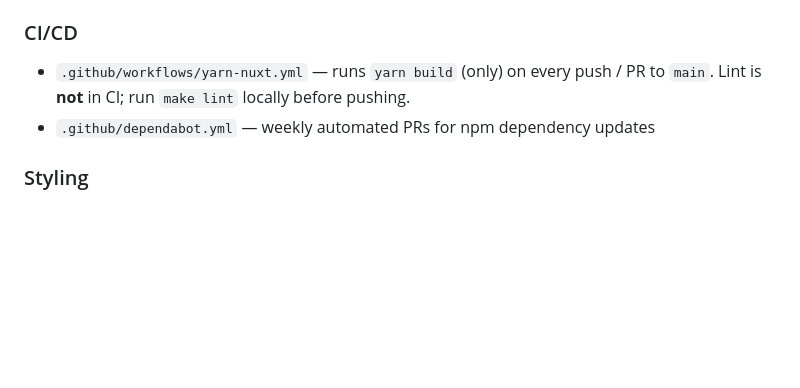
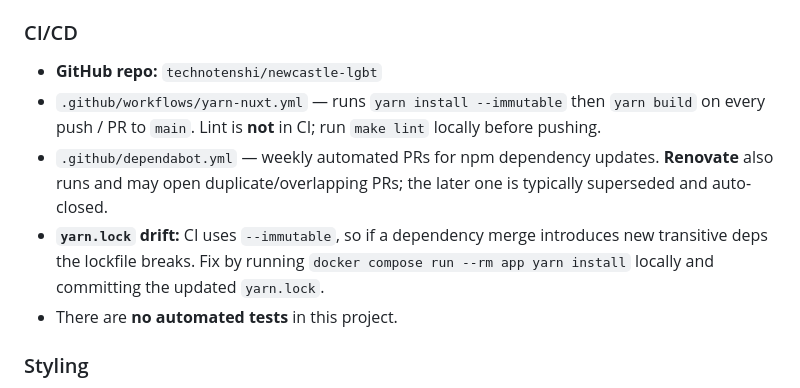
Before and after one commit to technotenshi/newcastle-lgbt, a Markdown page: CLAUDE.md, the part around the change. GitHub-like rendering; blank space fills up the shorter version.

Commit message:
update doc (#189)

```diff
--- a/CLAUDE.md
+++ b/CLAUDE.md
@@ -88,8 +88,11 @@ useSchemaOrg([defineOrganization({ name: '...', url: '...' })]);
 Do **not** add: `og:title`, `og:description`, `og:url`, `twitter:title`, `twitter:description`, `<link rel="canonical">` — these are all auto-generated.
 
 ### CI/CD
-- `.github/workflows/yarn-nuxt.yml` — runs `yarn build` (only) on every push / PR to `main`. Lint is **not** in CI; run `make lint` locally before pushing.
-- `.github/dependabot.yml` — weekly automated PRs for npm dependency updates
+- **GitHub repo:** `technotenshi/newcastle-lgbt`
+- `.github/workflows/yarn-nuxt.yml` — runs `yarn install --immutable` then `yarn build` on every push / PR to `main`. Lint is **not** in CI; run `make lint` locally before pushing.
+- `.github/dependabot.yml` — weekly automated PRs for npm dependency updates. **Renovate** also runs and may open duplicate/overlapping PRs; the later one is typically superseded and auto-closed.
+- **`yarn.lock` drift:** CI uses `--immutable`, so if a dependency merge introduces new transitive deps the lockfile breaks. Fix by running `docker compose run --rm app yarn install` locally and committing the updated `yarn.lock`.
+- There are **no automated tests** in this project.
 
 ### Styling
 Bootstrap 5 + a Mobirise-derived custom theme in `assets/theme/css/style.css`. Use Bootstrap's responsive grid classes (`col-12`, `col-md-*`, `col-lg-*`).
```
